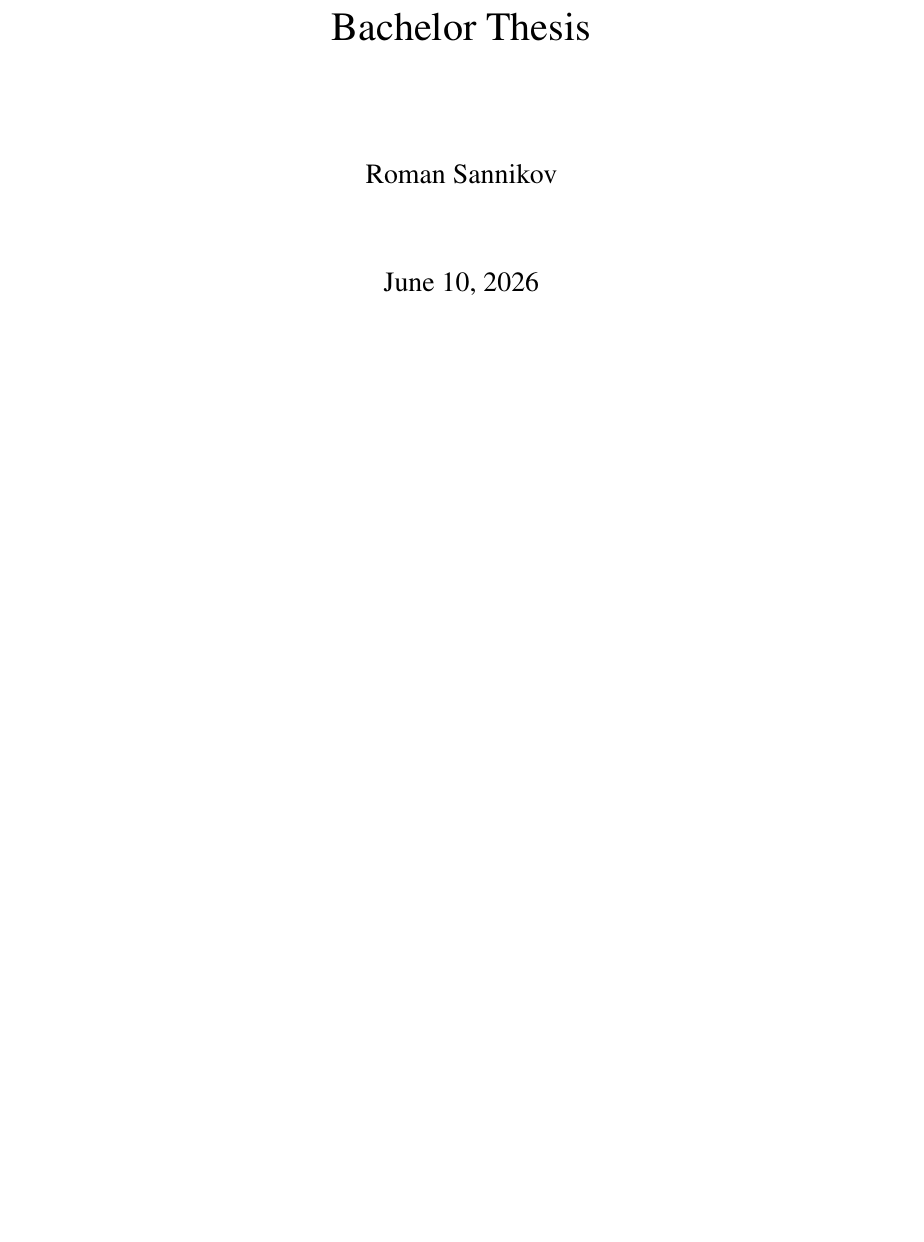
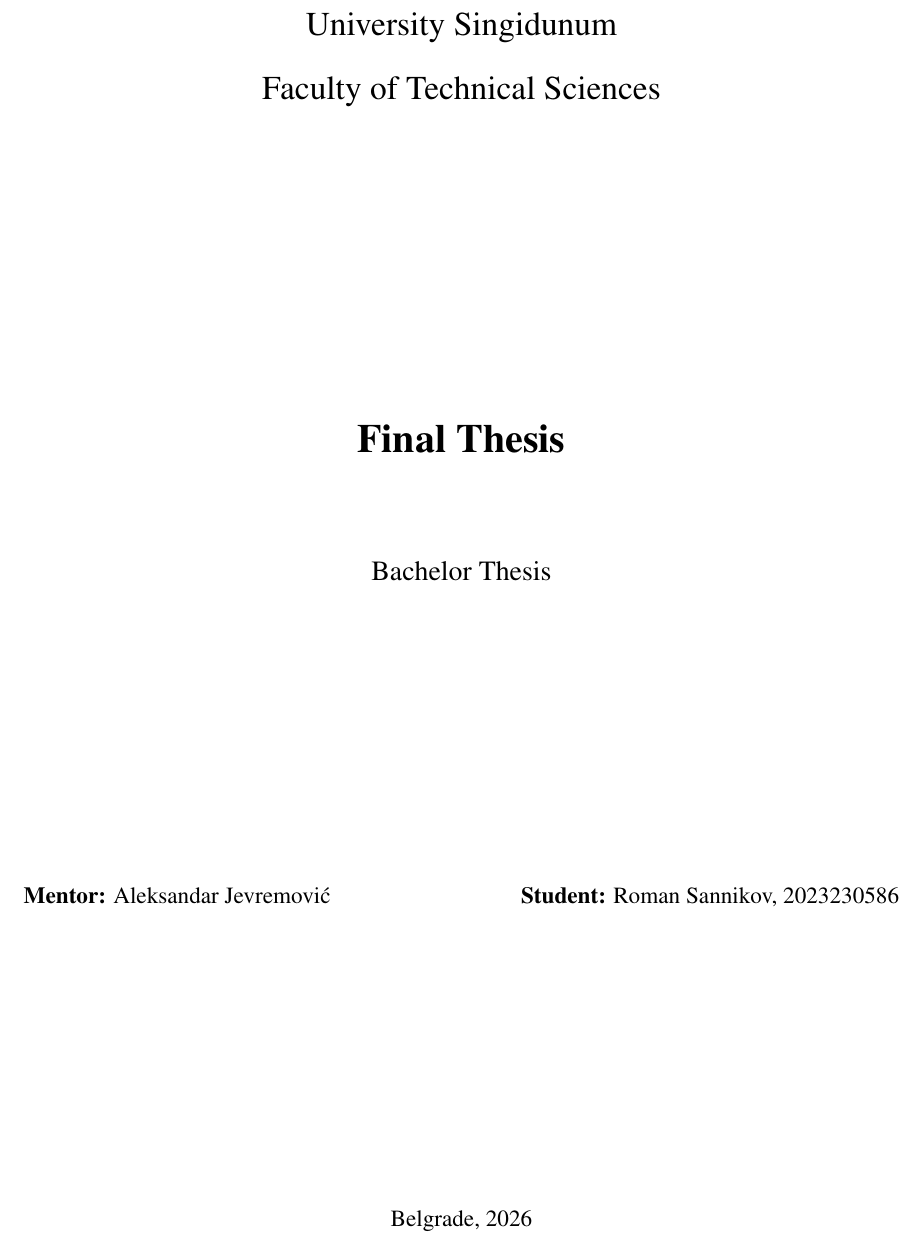
Before and after one commit to RomanSannikov/BachelorThesis, a LaTeX thesis (thesis.tex): part of page 1 of 30, cut at the place of the change, the shorter picture padded with empty space. Compiled offline with pdfLaTeX.

Commit message:
Proper front page

```diff
--- a/thesis.tex
+++ b/thesis.tex
@@ -19,7 +19,26 @@
 \date{\today}
 
 \begin{document}
-\maketitle
+\begin{titlepage}
+  \centering
+  \vspace*{1cm}
+  {\Large University Singidunum\\Faculty of Technical Sciences\par}
+  \vfill
+  {\LARGE\bfseries Final Thesis\par}
+  \vspace{1cm}
+  {\large Bachelor Thesis\par}
+  \vfill
+  \noindent
+  \begin{minipage}[t]{0.48\textwidth}
+    \textbf{Mentor:} Aleksandar Jevremović\par
+  \end{minipage}
+  \hfill
+  \begin{minipage}[t]{0.48\textwidth}
+    \raggedleft\textbf{Student:} Roman Sannikov, 2023230586\par
+  \end{minipage}
+  \vfill
+  Belgrade, 2026\par
+\end{titlepage}
 \thispagestyle{empty}
 \tableofcontents
 \cleardoublepage
```
Also changed, not shown: 1 other file.
